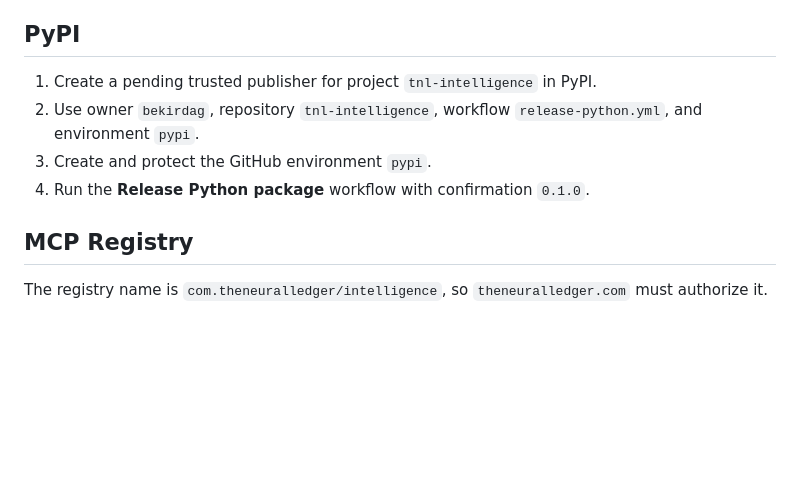
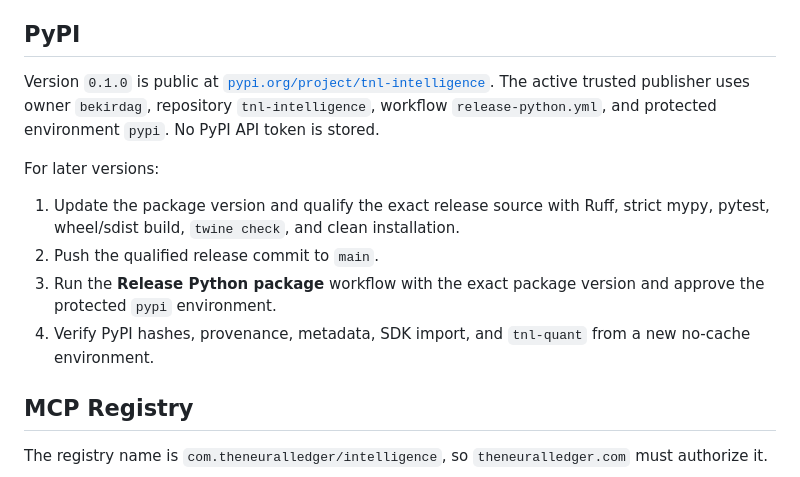
Before and after one commit to bekirdag/tnl-intelligence, a Markdown page: docs/publishing.md, the part around the change. Drawn GitHub-style; blank space fills up the shorter version.

```diff
--- a/docs/publishing.md
+++ b/docs/publishing.md
@@ -20,10 +20,21 @@ Package and registry publication requires owner-controlled accounts and trusted-
 
 ## PyPI
 
-1. Create a pending trusted publisher for project `tnl-intelligence` in PyPI.
-2. Use owner `bekirdag`, repository `tnl-intelligence`, workflow `release-python.yml`, and environment `pypi`.
-3. Create and protect the GitHub environment `pypi`.
-4. Run the **Release Python package** workflow with confirmation `0.1.0`.
+Version `0.1.0` is public at
+[`pypi.org/project/tnl-intelligence`](https://pypi.org/project/tnl-intelligence/).
+The active trusted publisher uses owner `bekirdag`, repository
+`tnl-intelligence`, workflow `release-python.yml`, and protected environment
+`pypi`. No PyPI API token is stored.
+
+For later versions:
+
+1. Update the package version and qualify the exact release source with Ruff,
+   strict mypy, pytest, wheel/sdist build, `twine check`, and clean installation.
+2. Push the qualified release commit to `main`.
+3. Run the **Release Python package** workflow with the exact package version and
+   approve the protected `pypi` environment.
+4. Verify PyPI hashes, provenance, metadata, SDK import, and `tnl-quant` from a
+   new no-cache environment.
 
 ## MCP Registry
 
```
Also changed, not shown: docs/planning/tnl-pypi-publication-plan.md (+1 -1 lines), docs/planning/tnl-pypi-publication-progress.md (+27 -5 lines).
